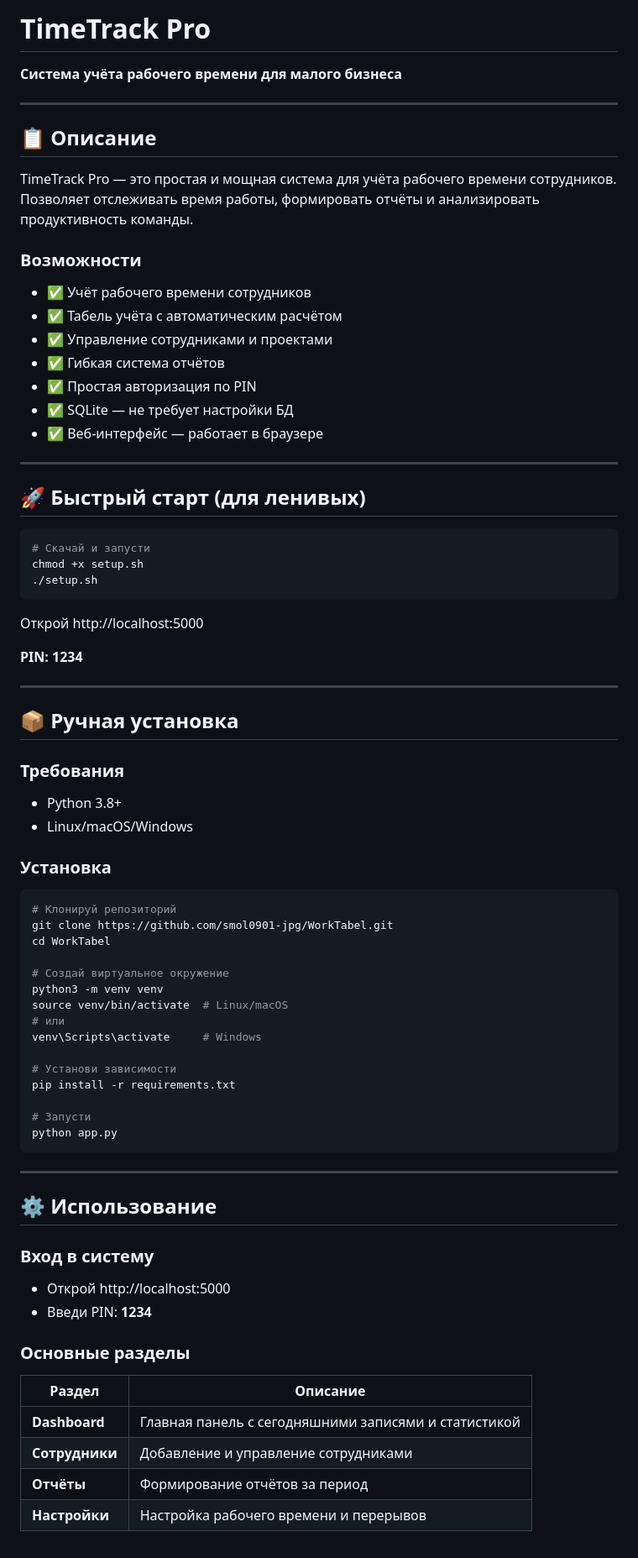
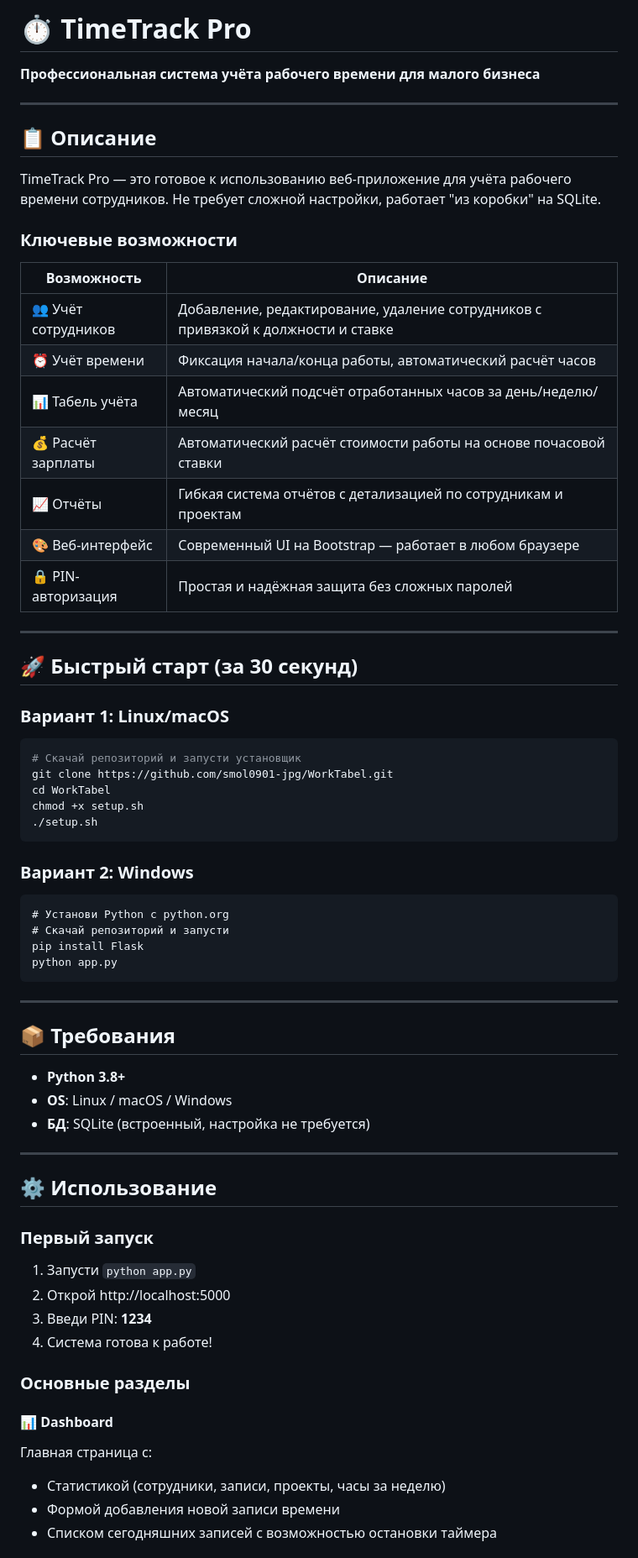
Before and after one commit to smol0901-jpg/WorkTabel, a Markdown page: README.md, the part around one of its changes. Shown at 84% size. GitHub-like rendering.

Commit message:
docs: update README with full system documentation

````diff
--- a/README.md
+++ b/README.md
@@ -1,79 +1,72 @@
-# TimeTrack Pro
+# ⏱ TimeTrack Pro
 
-**Система учёта рабочего времени для малого бизнеса**
+**Профессиональная система учёта рабочего времени для малого бизнеса**
 
 ---
 
 ## 📋 Описание
 
-TimeTrack Pro — это простая и мощная система для учёта рабочего времени сотрудников. Позволяет отслеживать время работы, формировать отчёты и анализировать продуктивность команды.
+TimeTrack Pro — это готовое к использованию веб-приложение для учёта рабочего времени сотрудников. Не требует сложной настройки, работает "из коробки" на SQLite.
 
-### Возможности
+### Ключевые возможности
 
-- ✅ Учёт рабочего времени сотрудников
-- ✅ Табель учёта с автоматическим расчётом
-- ✅ Управление сотрудниками и проектами
-- ✅ Гибкая система отчётов
-- ✅ Простая авторизация по PIN
-- ✅ SQLite — не требует настройки БД
-- ✅ Веб-интерфейс — работает в браузере
+| Возможность | Описание |
+|-------------|----------|
+| 👥 Учёт сотрудников | Добавление, редактирование, удаление сотрудников с привязкой к должности и ставке |
+| ⏰ Учёт времени | Фиксация начала/конца работы, автоматический расчёт часов |
+| 📊 Табель учёта | Автоматический подсчёт отработанных часов за день/неделю/месяц |
+| 💰 Расчёт зарплаты | Автоматический расчёт стоимости работы на основе почасовой ставки |
+| 📈 Отчёты | Гибкая система отчётов с детализацией по сотрудникам и проектам |
+| 🎨 Веб-интерфейс | Современный UI на Bootstrap — работает в любом браузере |
+| 🔒 PIN-авторизация | Простая и надёжная защита без сложных паролей |
 
 ---
 
-## 🚀 Быстрый старт (для ленивых)
+## 🚀 Быстрый старт (за 30 секунд)
+
+### Вариант 1: Linux/macOS
 
 ```bash
-# Скачай и запусти
+# Скачай репозиторий и запусти установщик
+git clone https://github.com/smol0901-jpg/WorkTabel.git
+cd WorkTabel
 chmod +x setup.sh
 ./setup.sh
 ```
 
-Открой http://localhost:5000
+### Вариант 2: Windows
 
-**PIN: 1234**
-
----
-
-## 📦 Ручная установка
-
-### Требования
-- Python 3.8+
-- Linux/macOS/Windows
-
-### Установка
-
-```bash
-# Клонируй репозиторий
-git clone https://github.com/smol0901-jpg/WorkTabel.git
-cd WorkTabel
-
-# Создай виртуальное окружение
-python3 -m venv venv
-source venv/bin/activate  # Linux/macOS
-# или
-venv\Scripts\activate     # Windows
-
-# Установи зависимости
-pip install -r requirements.txt
-
-# Запусти
+```cmd
+# Установи Python с python.org
+# Скачай репозиторий и запусти
+pip install Flask
 python app.py
 ```
 
 ---
 
+## 📦 Требования
+
+- **Python 3.8+**
+- **OS**: Linux / macOS / Windows
+- **БД**: SQLite (встроенный, настройка не требуется)
+
+---
+
 ## ⚙️ Использование
 
-### Вход в систему
-- Открой http://localhost:5000
-- Введи PIN: **1234**
+### Первый запуск
+
+1. Запусти `python app.py`
+2. Открой http://localhost:5000
+3. Введи PIN: **1234**
+4. Система готова к работе!
 
 ### Основные разделы
 
-| Раздел | Описание |
-|--------|----------|
-| **Dashboard** | Главная панель с сегодняшними записями и статистикой |
-| **Сотрудники** | Добавление и управление сотрудниками |
-| **Отчёты** | Формирование отчётов за период |
-| **Настройки** | Настройка рабочего времени и перерывов |
+#### 📊 Dashboard
+Главная страница с:
+- Статистикой (сотрудники, записи, проекты, часы за неделю)
+- Формой добавления новой записи времени
+- Списком сегодняшних записей с возможностью остановки таймера
 
````
Also changed, not shown: other parts of README.md (+130 -47 lines).
